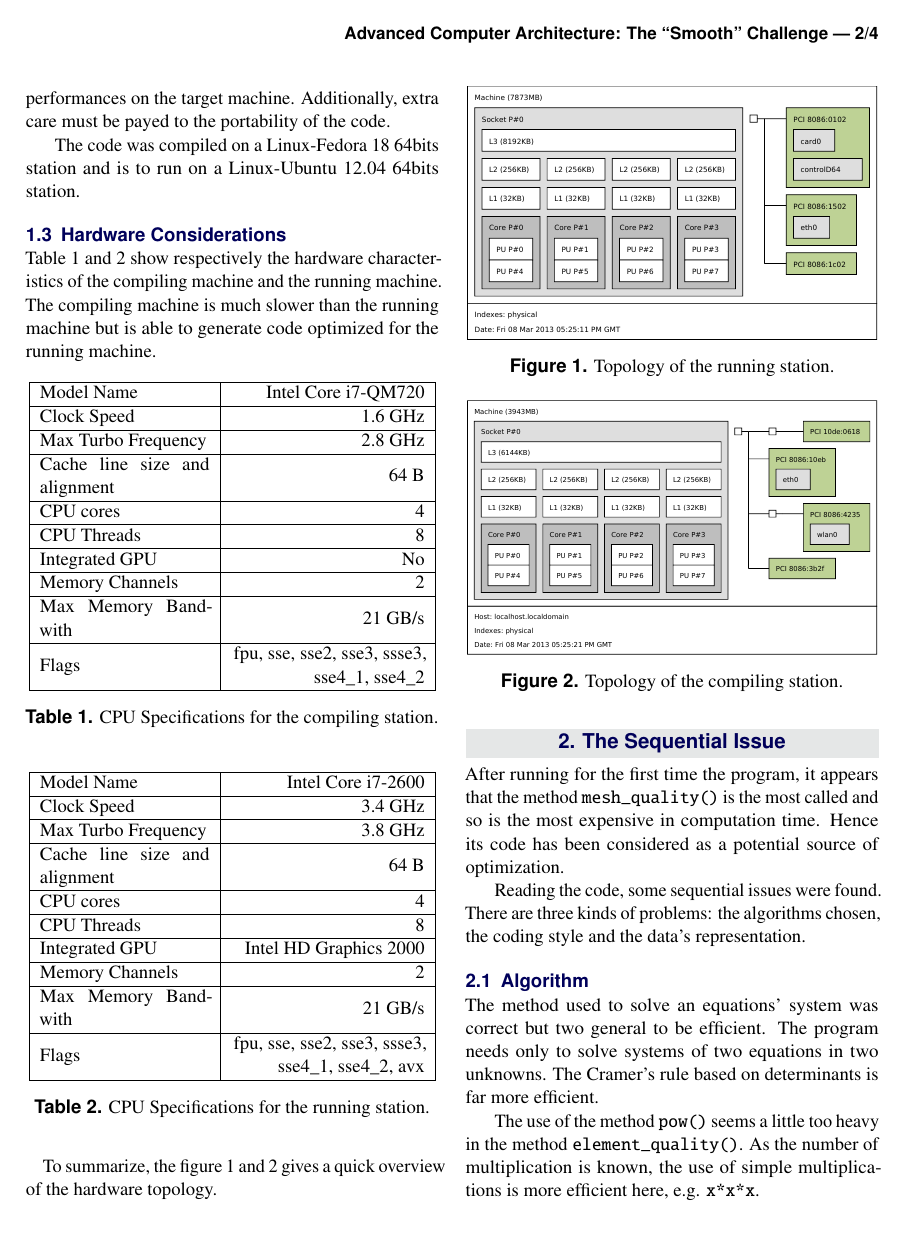
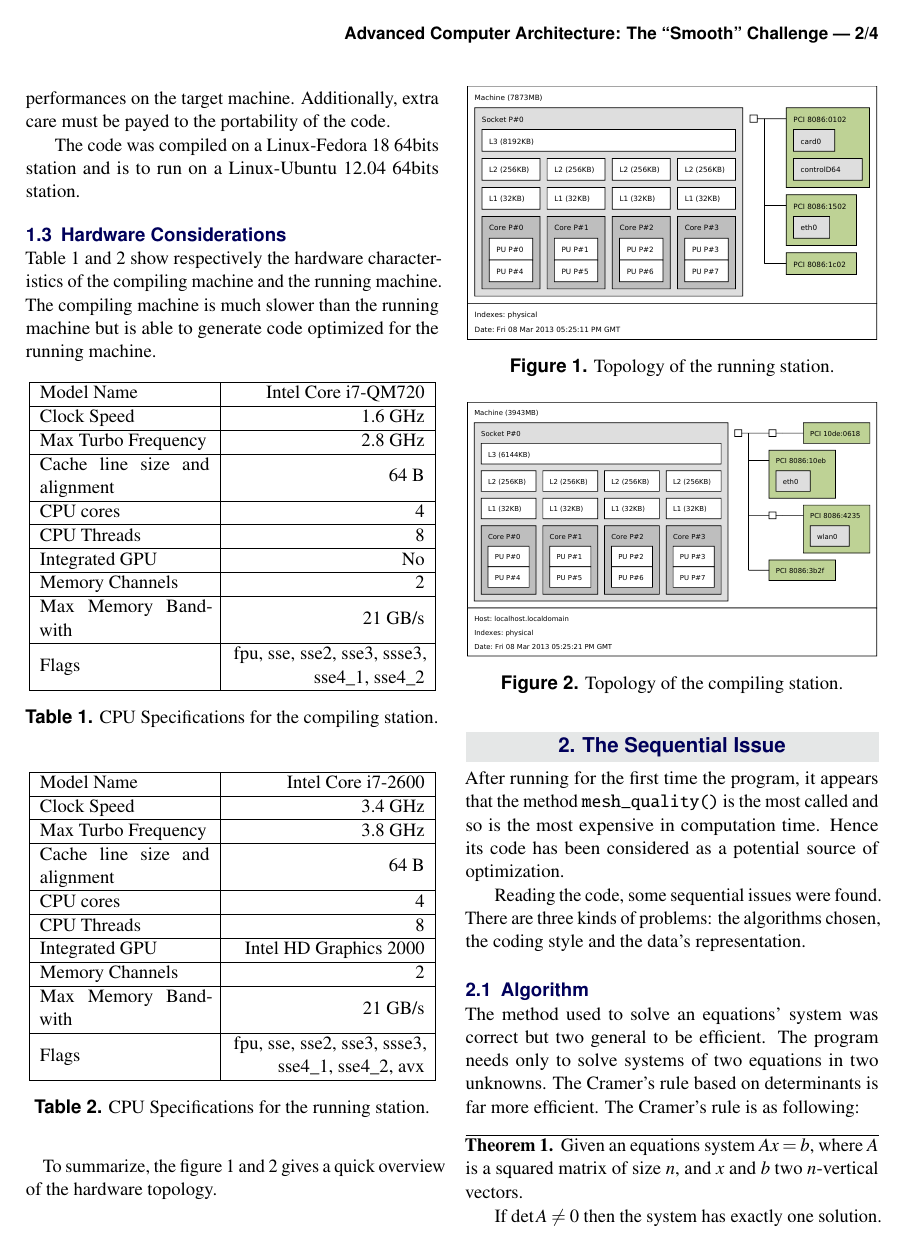
Before and after one commit to Albex/Advanced_Architecture, a LaTeX document (doc/report/report.tex): page 2 of 4. Compiled offline with pdfLaTeX.

Commit message:
cramer rule update report

```diff
--- a/doc/report/report.tex
+++ b/doc/report/report.tex
@@ -38,6 +38,10 @@
 \usepackage{amsmath}
 \usepackage{amsfonts}
 \usepackage{amssymb}
+\usepackage{amsthm}
+
+\theoremstyle{definition}
+\newtheorem{theorem}{Theorem}
 
 \usepackage{enumerate}
 \usepackage{caption}
@@ -215,4 +219,11 @@ Reading the code, some sequential issues were found. There are three kinds of pr
 
 \subsection{Algorithm}
 
-The method used to solve an equations' system was correct but two general to be efficient. The program needs only to solve systems of two equations in two unknowns. The Cramer's rule based on determinants is far more efficient.
+The method used to solve an equations' system was correct but two general to be efficient. The program needs only to solve systems of two equations in two unknowns. The Cramer's rule based on determinants is far more efficient. The Cramer's rule is as following:
+
+\begin{theorem}
+\hrule \vspace*{1pt}
+Given an equations system $Ax = b$, where $A$ is a squared matrix of size $n$, and $x$ and $b$ two $n$-vertical vectors.
+
+If $\det A \neq 0$ then the system has exactly one solution. Its solution is:
+\[x_i = \dfrac{\det A_i}{\det A}\]
```
Also changed, not shown: doc/report/report.pdf, doc/report/report.tex (9 more changed lines), 1 other file.
